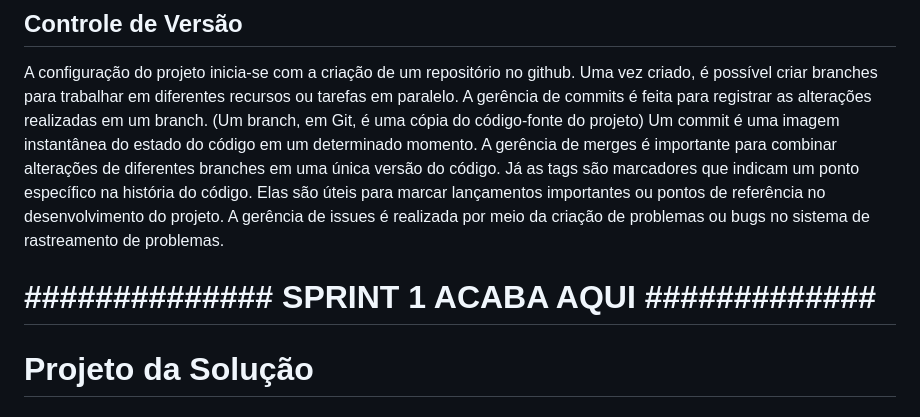
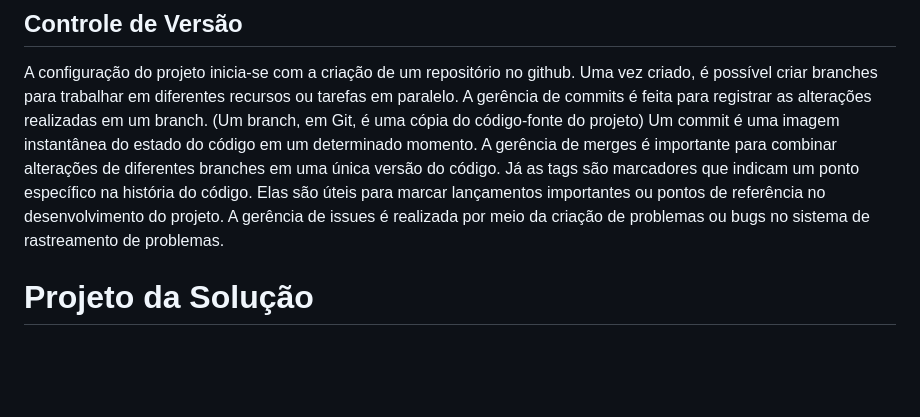
Before and after one commit to ICEI-PUC-Minas-PPLCC-TI/ti-1-ppl-cc-m-20231-entretenimento, a Markdown page: docs/relatorio/Relatorio Tecnico - TEMPLATE.md, the part around the change. GitHub-like rendering; blank space fills up the shorter version.

```diff
--- a/docs/relatorio/Relatorio Tecnico - TEMPLATE.md
+++ b/docs/relatorio/Relatorio Tecnico - TEMPLATE.md
@@ -231,8 +231,6 @@ De maneira geral utilizamos o WhatsApp como meio de comunicação para informaç
 
 A configuração do projeto inicia-se com a criação de um repositório no github. Uma vez criado, é possível criar branches para trabalhar em diferentes recursos ou tarefas em paralelo.  A gerência de commits é feita para registrar as alterações realizadas em um branch. (Um branch, em Git, é uma cópia do código-fonte do projeto) Um commit é uma imagem instantânea do estado do código em um determinado momento. A gerência de merges é importante para combinar alterações de diferentes branches em uma única versão do código. Já as tags são marcadores que indicam um ponto específico na história do código. Elas são úteis para marcar lançamentos importantes ou pontos de referência no desenvolvimento do projeto. A gerência de issues é realizada por meio da criação de problemas ou bugs no sistema de rastreamento de problemas.
 
-# **############## SPRINT 1 ACABA AQUI #############**
-
 
 # Projeto da Solução
 
```
